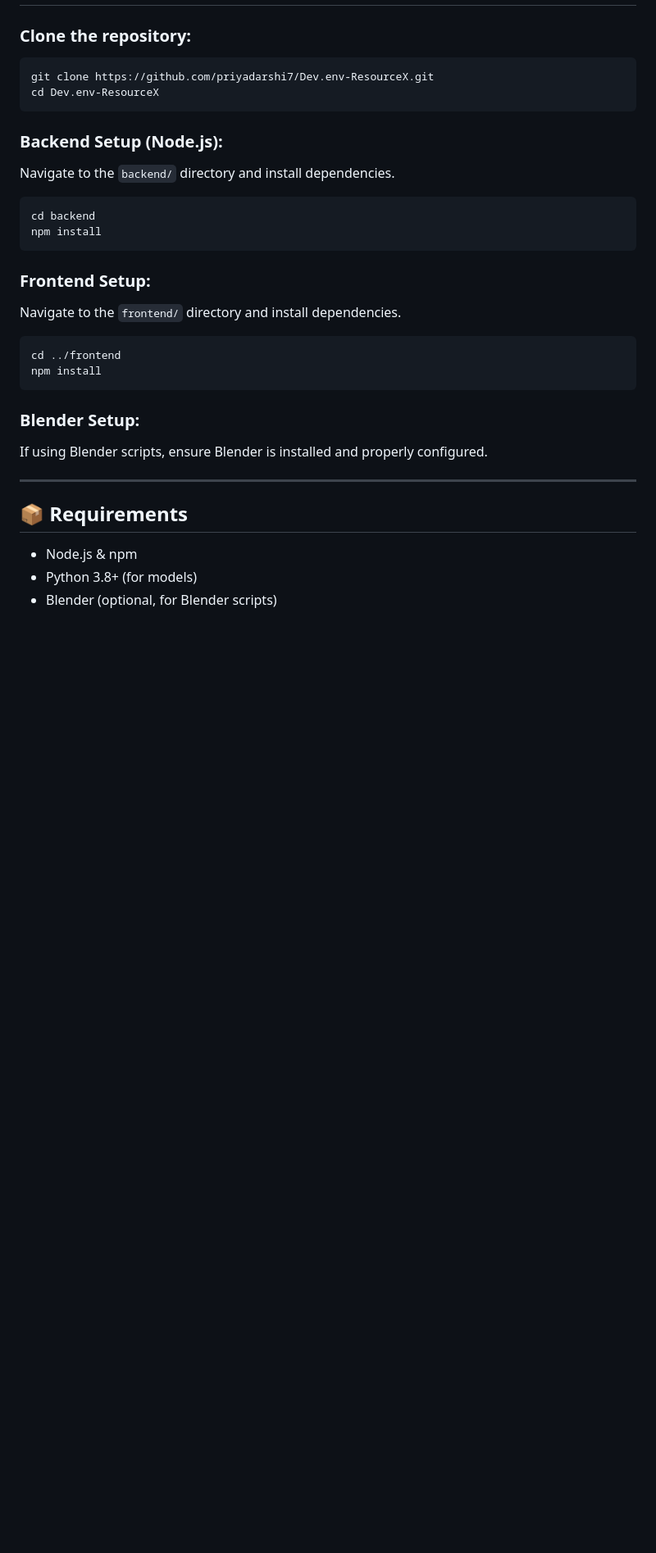
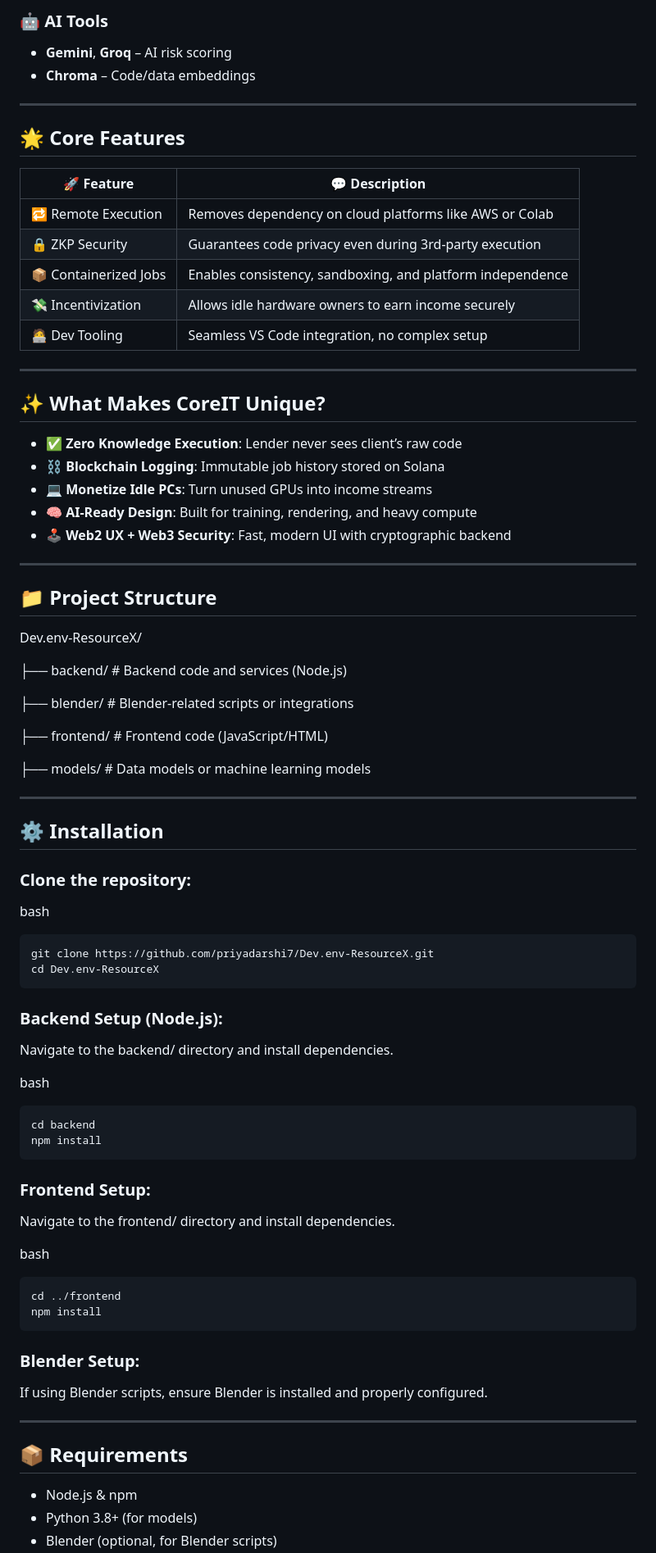
Before and after one commit to MAanas078/HackOrbit-ILLUMINATI, a Markdown page: README.md, the part around one of its changes. Shown at 82% size. Drawn GitHub-style; blank space fills up the shorter version.

````diff
--- a/README.md
+++ b/README.md
@@ -107,28 +127,79 @@ Dev.env-ResourceX/
+### 🤖 AI Tools
+- **Gemini**, **Groq** – AI risk scoring
+- **Chroma** – Code/data embeddings
+
+---
+
+## 🌟 Core Features
+
+| 🚀 Feature                | 💬 Description                                                                 |
+|--------------------------|--------------------------------------------------------------------------------|
+| 🔁 Remote Execution       | Removes dependency on cloud platforms like AWS or Colab                        |
+| 🔒 ZKP Security           | Guarantees code privacy even during 3rd-party execution                       |
+| 📦 Containerized Jobs     | Enables consistency, sandboxing, and platform independence                    |
+| 💸 Incentivization        | Allows idle hardware owners to earn income securely                           |
+| 🧑‍💻 Dev Tooling           | Seamless VS Code integration, no complex setup                                |
+
+---
+
+## ✨ What Makes CoreIT Unique?
+
+- ✅ **Zero Knowledge Execution**: Lender never sees client’s raw code
+- ⛓️ **Blockchain Logging**: Immutable job history stored on Solana
+- 💻 **Monetize Idle PCs**: Turn unused GPUs into income streams
+- 🧠 **AI-Ready Design**: Built for training, rendering, and heavy compute
+- 🕹️ **Web2 UX + Web3 Security**: Fast, modern UI with cryptographic backend
+
+---
+
+## 📁 Project Structure
+
+
+Dev.env-ResourceX/
+
+├── backend/      # Backend code and services (Node.js)
+
+├── blender/      # Blender-related scripts or integrations
+
+├── frontend/     # Frontend code (JavaScript/HTML)
+
+├── models/       # Data models or machine learning models
+
+
+---
+
+## ⚙ Installation
 
 ### Clone the repository:
 
-```bash
+bash
+ ```
 git clone https://github.com/priyadarshi7/Dev.env-ResourceX.git
 cd Dev.env-ResourceX
 ```
 
+
 ### Backend Setup (Node.js):
 
-Navigate to the `backend/` directory and install dependencies.
+Navigate to the backend/ directory and install dependencies.
 
-```bash
+bash
+```
 cd backend
 npm install
 ```
 
+
 ### Frontend Setup:
 
-Navigate to the `frontend/` directory and install dependencies.
+Navigate to the frontend/ directory and install dependencies.
 
-```bash
+bash
+```
 cd ../frontend
 npm install
 ```
+
 
 ### Blender Setup:
 
````
Also changed, not shown: other parts of README.md (+149 -106 lines).
